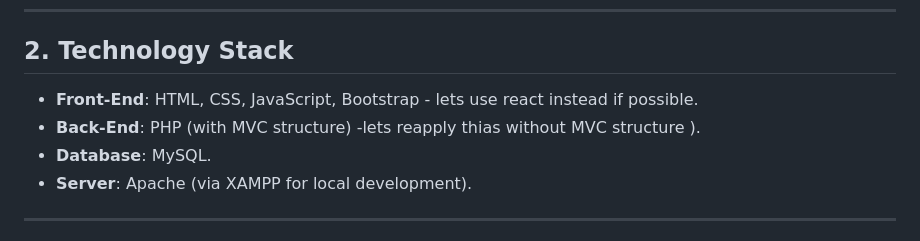
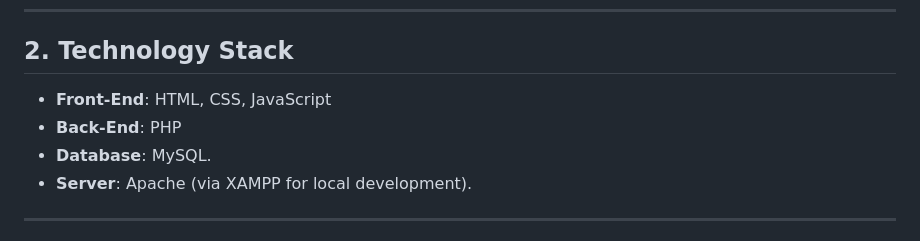
Before and after one commit to Jimmyu2foru18/School-Database, a Markdown page: School_Manamgement_System.md, the part around the change. Drawn GitHub-style.

```diff
--- a/School_Manamgement_System.md
+++ b/School_Manamgement_System.md
@@ -19,8 +19,8 @@
 ---
 
 ## **2. Technology Stack**
-- **Front-End**: HTML, CSS, JavaScript, Bootstrap - lets use react instead if possible.
-- **Back-End**: PHP (with MVC structure) -lets reapply thias without MVC structure ).
+- **Front-End**: HTML, CSS, JavaScript
+- **Back-End**: PHP
 - **Database**: MySQL.
 - **Server**: Apache (via XAMPP for local development).
 
```
